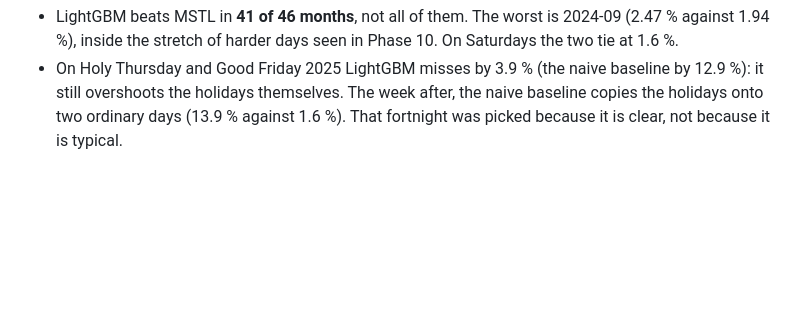
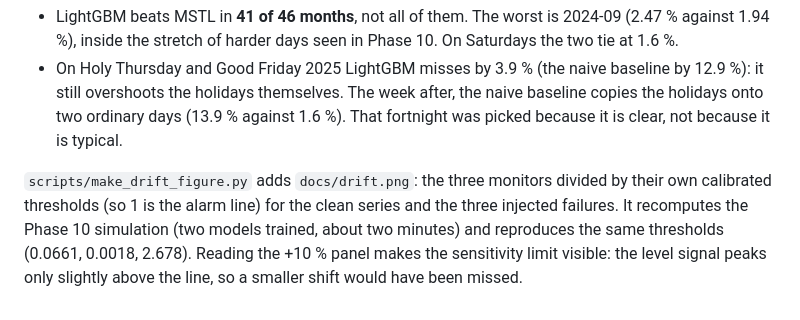
Before and after one commit to Juanangara/xm-demand-forecast, a Markdown page: docs/DEVLOG.md, the part around the change. Rendered like a GitHub page; blank space fills up the shorter version.

```diff
--- a/docs/DEVLOG.md
+++ b/docs/DEVLOG.md
@@ -240,3 +240,5 @@ The repository was published as `Juanangara/xm-demand-forecast` (public, no lice
 `scripts/make_figures.py` redraws `docs/results.png` (error by kind of day, by month and by day type, plus the paired differences with their 95 % intervals) and `docs/holy_week.png` (a fortnight around Holy Week 2025) from the saved predictions; every number in them is recomputed, none is copied. Two facts that the figures made visible and that are now written in the README instead of being left implicit:
 - LightGBM beats MSTL in **41 of 46 months**, not all of them. The worst is 2024-09 (2.47 % against 1.94 %), inside the stretch of harder days seen in Phase 10. On Saturdays the two tie at 1.6 %.
 - On Holy Thursday and Good Friday 2025 LightGBM misses by 3.9 % (the naive baseline by 12.9 %): it still overshoots the holidays themselves. The week after, the naive baseline copies the holidays onto two ordinary days (13.9 % against 1.6 %). That fortnight was picked because it is clear, not because it is typical.
+
+`scripts/make_drift_figure.py` adds `docs/drift.png`: the three monitors divided by their own calibrated thresholds (so 1 is the alarm line) for the clean series and the three injected failures. It recomputes the Phase 10 simulation (two models trained, about two minutes) and reproduces the same thresholds (0.0661, 0.0018, 2.678). Reading the +10 % panel makes the sensitivity limit visible: the level signal peaks only slightly above the line, so a smaller shift would have been missed.
```
Also changed, not shown: README.md (+10 -1 lines), docs/drift.png (added), 1 other file.
